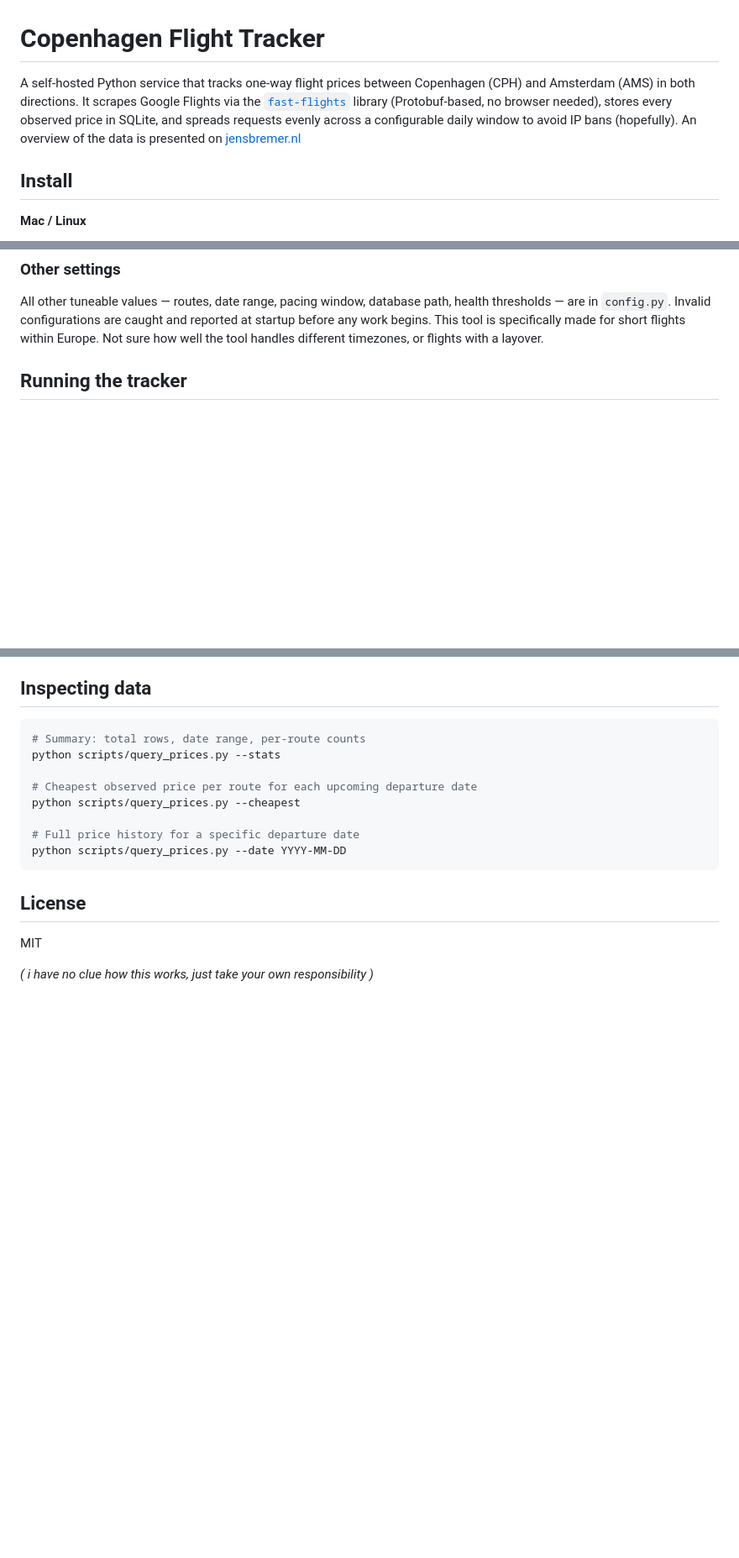
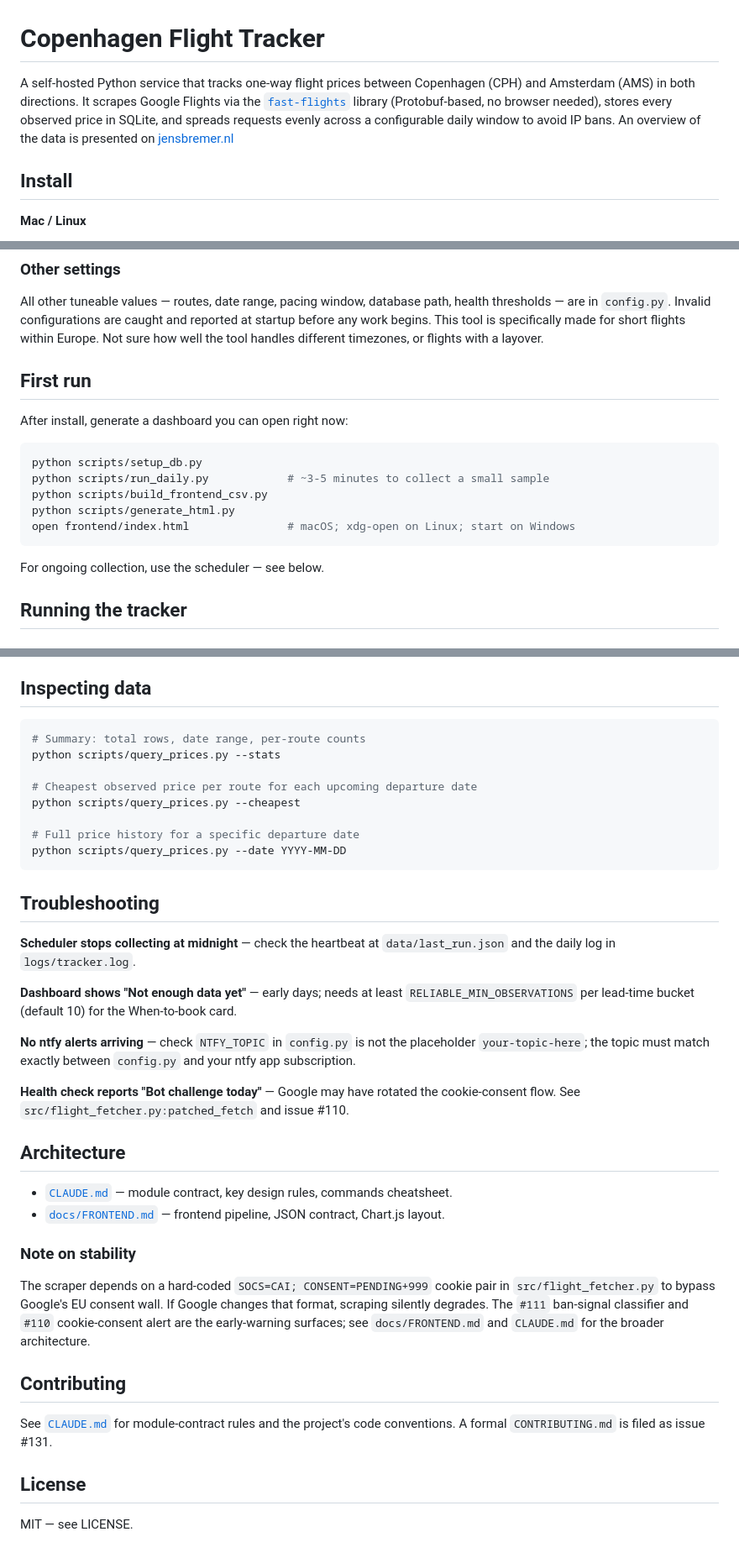
Before and after one commit to Jens-Bremer/copenhagen-flight-tracker, a Markdown page: README.md, 3 parts joined by grey strips. Shown at 84% size. GitHub-like rendering; blank space fills up the shorter version.

Commit message:
docs(#112,#134): trim README, add quickstart + troubleshooting + architecture section
- Drop "(hopefully)" from opening paragraph; tighten opening line
- Replace self-deprecating license note with plain "MIT — see LICENSE."
- Add ## First run quickstart section before Running the tracker
- Add ## Troubleshooting section with four common failure scenarios
- Add ## Architecture section linking CLAUDE.md and docs/FRONTEND.md
- Add Note on stability subsection covering cookie-consent fragility
- Add ## Contributing section referencing CLAUDE.md and issue #131

Co-Authored-By: Claude Sonnet 4.6 <noreply@anthropic.com>

````diff
--- a/README.md
+++ b/README.md
@@ -1,6 +1,6 @@
 # Copenhagen Flight Tracker
 
-A self-hosted Python service that tracks one-way flight prices between Copenhagen (CPH) and Amsterdam (AMS) in both directions. It scrapes Google Flights via the [`fast-flights`](https://github.com/AWeirdDev/flights) library (Protobuf-based, no browser needed), stores every observed price in SQLite, and spreads requests evenly across a configurable daily window to avoid IP bans (hopefully). An overview of the data is presented on [jensbremer.nl](https://stats.jensbremer.nl/copenhagen-flight-tracker/frontend/)
+A self-hosted Python service that tracks one-way flight prices between Copenhagen (CPH) and Amsterdam (AMS) in both directions. It scrapes Google Flights via the [`fast-flights`](https://github.com/AWeirdDev/flights) library (Protobuf-based, no browser needed), stores every observed price in SQLite, and spreads requests evenly across a configurable daily window to avoid IP bans. An overview of the data is presented on [jensbremer.nl](https://stats.jensbremer.nl/copenhagen-flight-tracker/frontend/)
 
 ## Install
 
@@ -52,6 +52,20 @@ Set route-specific thresholds in `config.PRICE_ALERT_THRESHOLD` (values in cents
 ### Other settings
 
 All other tuneable values — routes, date range, pacing window, database path, health thresholds — are in `config.py`. Invalid configurations are caught and reported at startup before any work begins. This tool is specifically made for short flights within Europe. Not sure how well the tool handles different timezones, or flights with a layover.
+
+## First run
+
+After install, generate a dashboard you can open right now:
+
+```bash
+python scripts/setup_db.py
+python scripts/run_daily.py            # ~3-5 minutes to collect a small sample
+python scripts/build_frontend_csv.py
+python scripts/generate_html.py
+open frontend/index.html               # macOS; xdg-open on Linux; start on Windows
+```
+
+For ongoing collection, use the scheduler — see below.
 
 ## Running the tracker
 
@@ -172,8 +186,29 @@ python scripts/query_prices.py --cheapest
 python scripts/query_prices.py --date YYYY-MM-DD
 ```
 
+## Troubleshooting
+
+**Scheduler stops collecting at midnight** — check the heartbeat at `data/last_run.json` and the daily log in `logs/tracker.log`.
+
+**Dashboard shows "Not enough data yet"** — early days; needs at least `RELIABLE_MIN_OBSERVATIONS` per lead-time bucket (default 10) for the When-to-book card.
+
+**No ntfy alerts arriving** — check `NTFY_TOPIC` in `config.py` is not the placeholder `your-topic-here`; the topic must match exactly between `config.py` and your ntfy app subscription.
+
+**Health check reports "Bot challenge today"** — Google may have rotated the cookie-consent flow. See `src/flight_fetcher.py:patched_fetch` and issue #110.
+
+## Architecture
+
+- [`CLAUDE.md`](CLAUDE.md) — module contract, key design rules, commands cheatsheet.
+- [`docs/FRONTEND.md`](docs/FRONTEND.md) — frontend pipeline, JSON contract, Chart.js layout.
+
+### Note on stability
+
+The scraper depends on a hard-coded `SOCS=CAI; CONSENT=PENDING+999` cookie pair in `src/flight_fetcher.py` to bypass Google's EU consent wall. If Google changes that format, scraping silently degrades. The `#111` ban-signal classifier and `#110` cookie-consent alert are the early-warning surfaces; see `docs/FRONTEND.md` and `CLAUDE.md` for the broader architecture.
+
+## Contributing
+
+See [`CLAUDE.md`](CLAUDE.md) for module-contract rules and the project's code conventions. A formal `CONTRIBUTING.md` is filed as issue #131.
+
 ## License
 
-MIT
-
-_( i have no clue how this works, just take your own responsibility )_
+MIT — see LICENSE.
````
